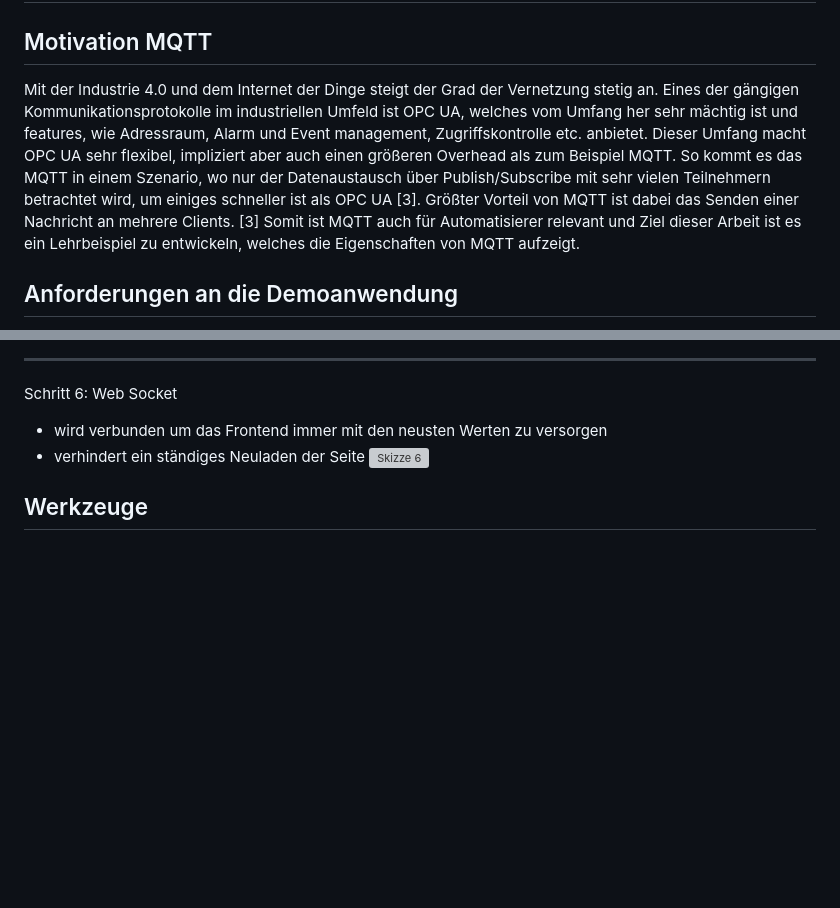
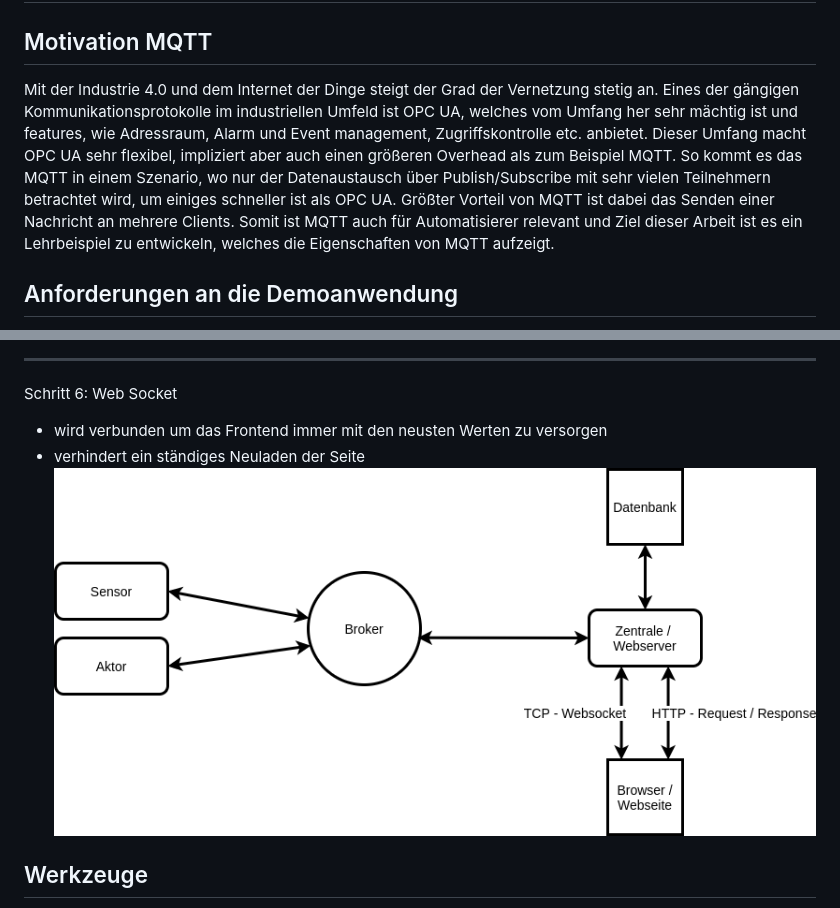
Before and after one commit to Shraft/iat_smart_home, a Markdown page: README.md, 2 parts joined by grey strips. GitHub-like rendering; blank space fills up the shorter version; grey boxes are pictures that could not be loaded.

```diff
--- a/README.md
+++ b/README.md
@@ -1,7 +1,7 @@
 # Belegarbeit - Entwicklung einer Demoanwendung für die Lehre unter verwendung von MQTT
 
 ## Motivation MQTT
-Mit der Industrie 4.0 und dem Internet der Dinge steigt der Grad der Vernetzung stetig an. Eines der gängigen Kommunikationsprotokolle im industriellen Umfeld ist OPC UA, welches vom Umfang her sehr mächtig ist und features, wie Adressraum, Alarm und Event management, Zugriffskontrolle etc. anbietet. Dieser Umfang macht OPC UA sehr flexibel, impliziert aber auch einen größeren Overhead als zum Beispiel MQTT. So kommt es das MQTT in einem Szenario, wo nur der Datenaustausch über Publish/Subscribe mit sehr vielen Teilnehmern betrachtet wird, um einiges schneller ist als OPC UA [3]. Größter Vorteil von MQTT ist dabei das Senden einer Nachricht an mehrere Clients. [3] Somit ist MQTT auch für Automatisierer relevant und Ziel dieser Arbeit ist es ein Lehrbeispiel zu entwickeln, welches die Eigenschaften von MQTT aufzeigt.
+Mit der Industrie 4.0 und dem Internet der Dinge steigt der Grad der Vernetzung stetig an. Eines der gängigen Kommunikationsprotokolle im industriellen Umfeld ist OPC UA, welches vom Umfang her sehr mächtig ist und features, wie Adressraum, Alarm und Event management, Zugriffskontrolle etc. anbietet. Dieser Umfang macht OPC UA sehr flexibel, impliziert aber auch einen größeren Overhead als zum Beispiel MQTT. So kommt es das MQTT in einem Szenario, wo nur der Datenaustausch über Publish/Subscribe mit sehr vielen Teilnehmern betrachtet wird, um einiges schneller ist als OPC UA. Größter Vorteil von MQTT ist dabei das Senden einer Nachricht an mehrere Clients.  Somit ist MQTT auch für Automatisierer relevant und Ziel dieser Arbeit ist es ein Lehrbeispiel zu entwickeln, welches die Eigenschaften von MQTT aufzeigt.
 
 ## Anforderungen an die Demoanwendung
 - MQTT: verwendung von Quality of Service Leveln (QOS)
@@ -66,7 +66,7 @@ Schritt 5: Datenbank
 Schritt 6: Web Socket
 - wird verbunden um das Frontend immer mit den neusten Werten zu versorgen
 - verhindert ein ständiges Neuladen der Seite
-![Skizze 6](./doc/6.png)
+![Skizze 6](./dok/6.png)
 
 ## Werkzeuge
 - **C++** - Verwendete Arduino Bibliotheken für den ESP8266
```
Also changed, not shown: other parts of README.md (+5 -5 lines).
